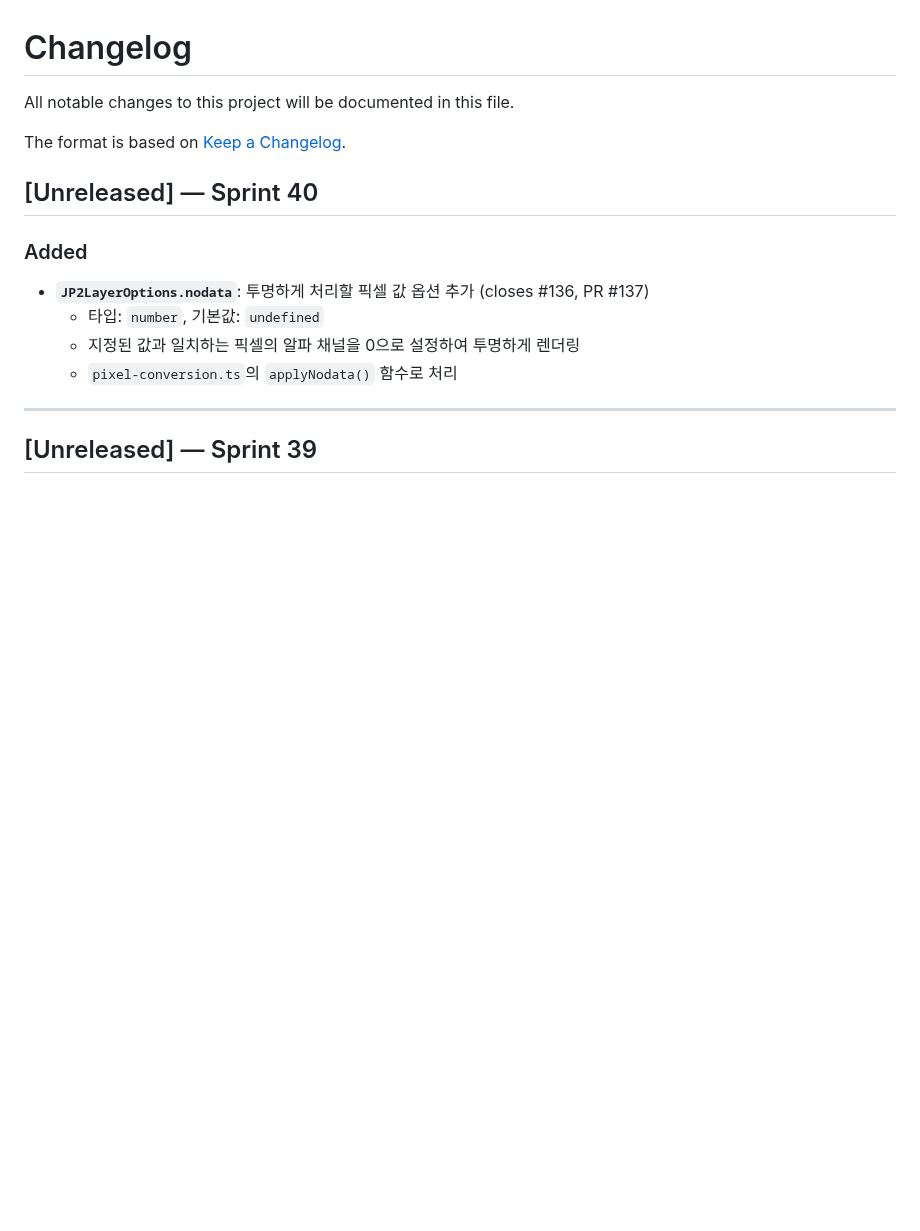
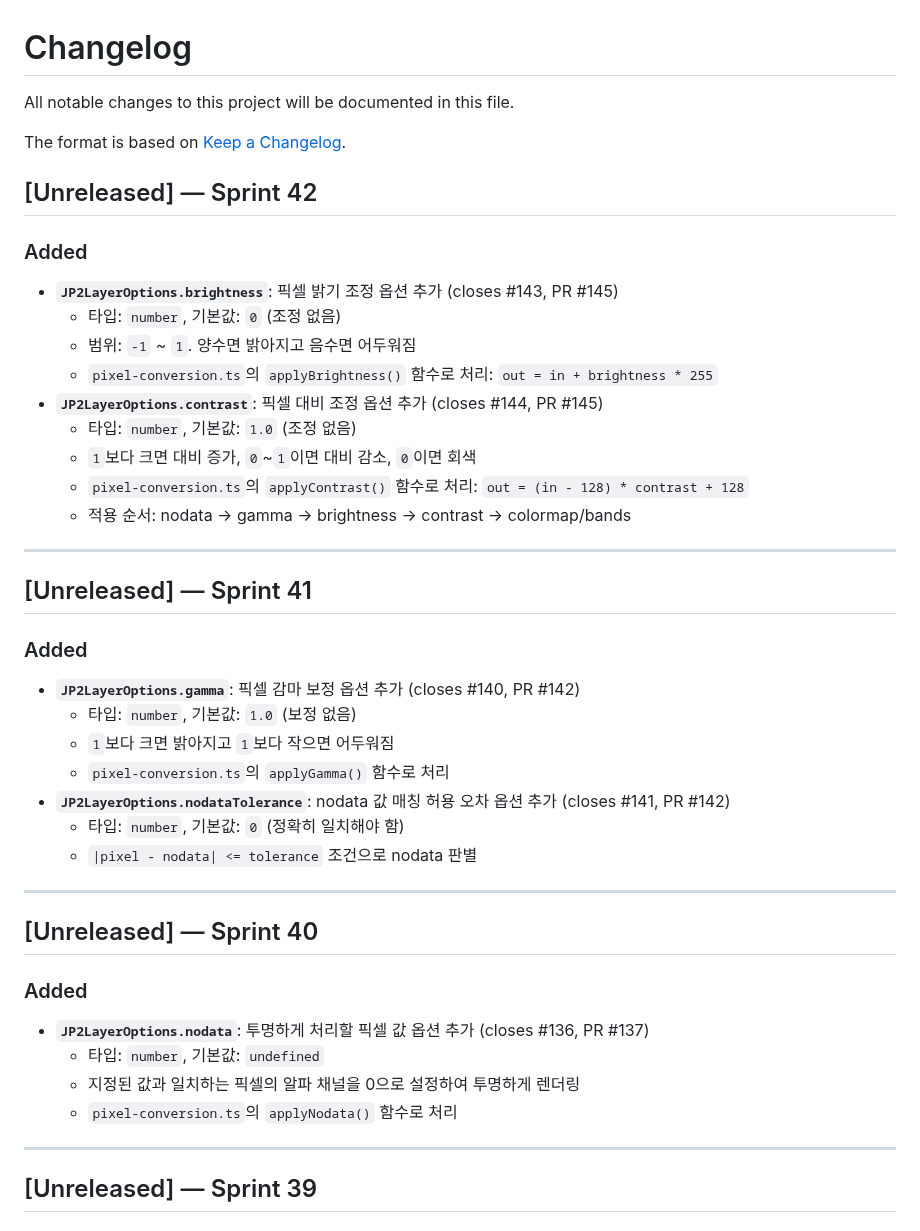
Before and after one commit to conaonda/OpenLayersJP2Provider, a Markdown page: CHANGELOG.md, the part around the change. GitHub-like rendering; blank space fills up the shorter version.

Commit message:
docs(changelog): add Sprint 41-42 entries for gamma, nodataTolerance, brightness, contrast options (#146)
Co-authored-by: Claude Sonnet 4.6 <noreply@anthropic.com>

```diff
--- a/CHANGELOG.md
+++ b/CHANGELOG.md
@@ -3,6 +3,34 @@
 All notable changes to this project will be documented in this file.
 
 The format is based on [Keep a Changelog](https://keepachangelog.com/en/1.0.0/).
+
+## [Unreleased] — Sprint 42
+
+### Added
+- **`JP2LayerOptions.brightness`**: 픽셀 밝기 조정 옵션 추가 (closes #143, PR #145)
+  - 타입: `number`, 기본값: `0` (조정 없음)
+  - 범위: `-1` ~ `1`. 양수면 밝아지고 음수면 어두워짐
+  - `pixel-conversion.ts`의 `applyBrightness()` 함수로 처리: `out = in + brightness * 255`
+- **`JP2LayerOptions.contrast`**: 픽셀 대비 조정 옵션 추가 (closes #144, PR #145)
+  - 타입: `number`, 기본값: `1.0` (조정 없음)
+  - `1`보다 크면 대비 증가, `0`~`1`이면 대비 감소, `0`이면 회색
+  - `pixel-conversion.ts`의 `applyContrast()` 함수로 처리: `out = (in - 128) * contrast + 128`
+  - 적용 순서: nodata → gamma → brightness → contrast → colormap/bands
+
+---
+
+## [Unreleased] — Sprint 41
+
+### Added
+- **`JP2LayerOptions.gamma`**: 픽셀 감마 보정 옵션 추가 (closes #140, PR #142)
+  - 타입: `number`, 기본값: `1.0` (보정 없음)
+  - `1`보다 크면 밝아지고 `1`보다 작으면 어두워짐
+  - `pixel-conversion.ts`의 `applyGamma()` 함수로 처리
+- **`JP2LayerOptions.nodataTolerance`**: nodata 값 매칭 허용 오차 옵션 추가 (closes #141, PR #142)
+  - 타입: `number`, 기본값: `0` (정확히 일치해야 함)
+  - `|pixel - nodata| <= tolerance` 조건으로 nodata 판별
+
+---
 
 ## [Unreleased] — Sprint 40
 
```
